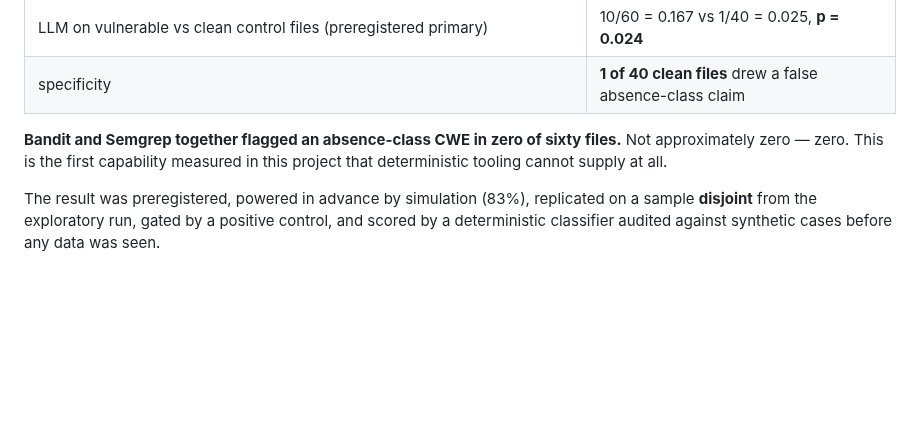
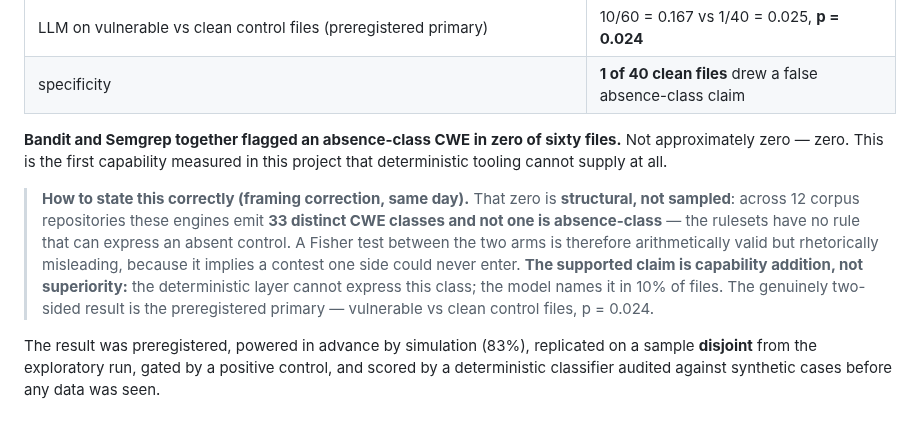
Before and after one commit to manhquydev/sentinel-security-platform, a Markdown page: docs/decisions/0027-the-llm-belongs-in-the-generative-role-on-absence-of-control-classes.md, the part around the change. GitHub-like rendering; blank space fills up the shorter version.

```diff
--- a/docs/decisions/0027-the-llm-belongs-in-the-generative-role-on-absence-of-control-classes.md
+++ b/docs/decisions/0027-the-llm-belongs-in-the-generative-role-on-absence-of-control-classes.md
@@ -46,6 +46,14 @@ Evidence (E16a, E16b, E17; preregistered per `docs/research-protocol.md`):
 zero — zero. This is the first capability measured in this project that deterministic tooling cannot
 supply at all.
 
+> **How to state this correctly (framing correction, same day).** That zero is **structural, not
+> sampled**: across 12 corpus repositories these engines emit **33 distinct CWE classes and not one is
+> absence-class** — the rulesets have no rule that can express an absent control. A Fisher test between
+> the two arms is therefore arithmetically valid but rhetorically misleading, because it implies a
+> contest one side could never enter. **The supported claim is capability addition, not superiority:**
+> the deterministic layer cannot express this class; the model names it in 10% of files. The genuinely
+> two-sided result is the preregistered primary — vulnerable vs clean control files, p = 0.024.
+
 The result was preregistered, powered in advance by simulation (83%), replicated on a sample **disjoint**
 from the exploratory run, gated by a positive control, and scored by a deterministic classifier audited
 against synthetic cases before any data was seen.
```
Also changed, not shown: docs/ai-sast-research-log.md (+30 -0 lines).
